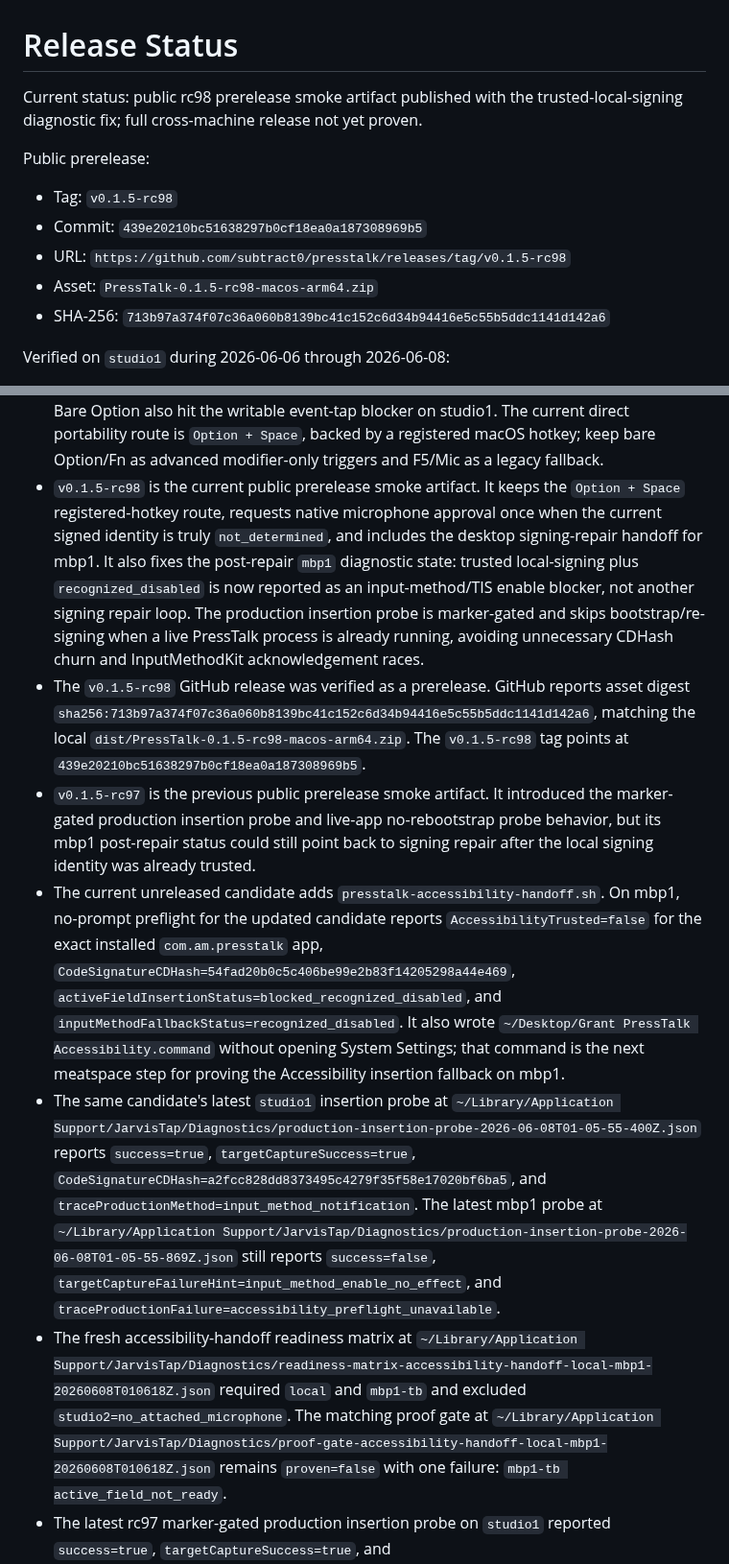
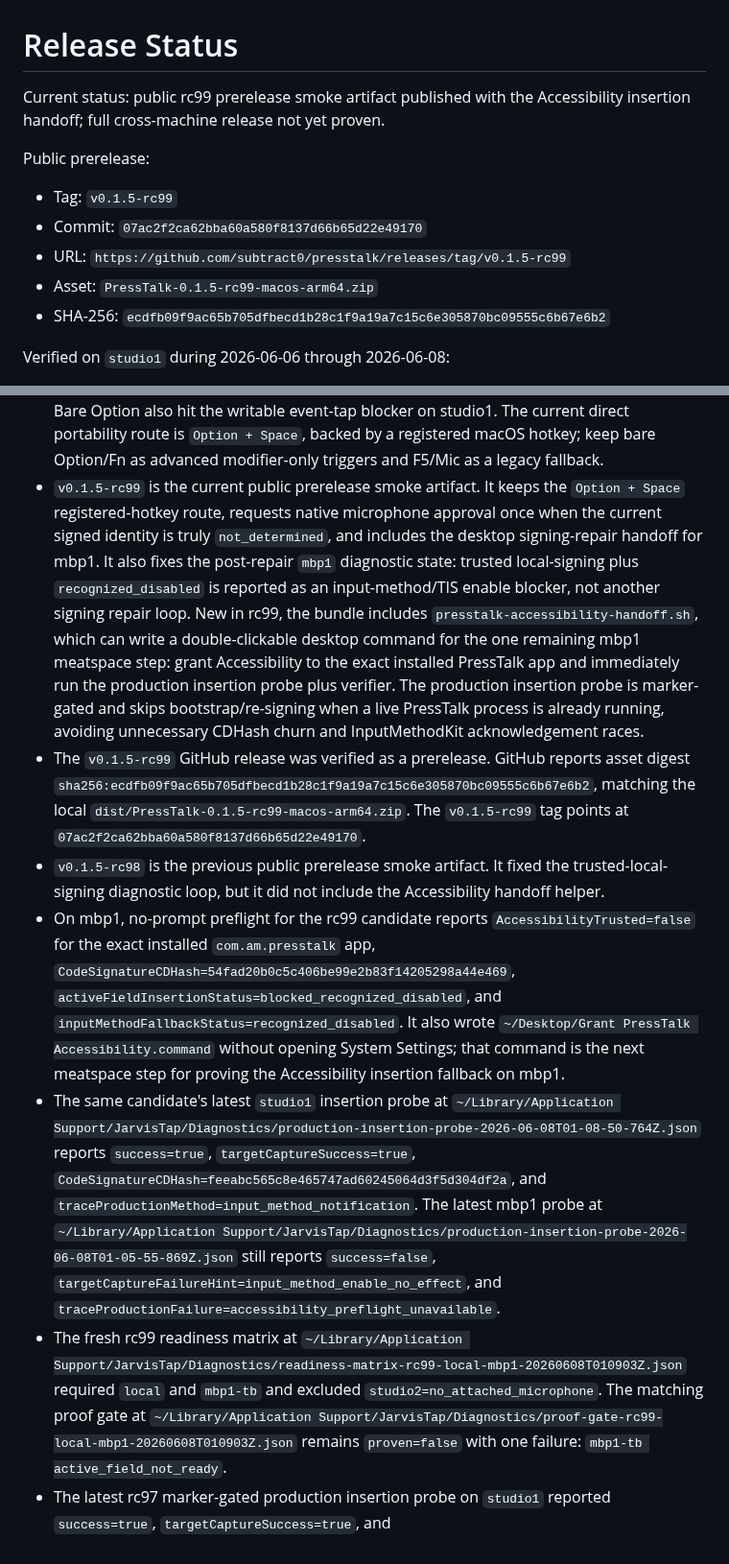
Before and after one commit to subtract0/presstalk, a Markdown page: docs/RELEASE_STATUS.md, 2 parts joined by grey strips. Shown at 96% size. Rendered like a GitHub page.

Commit message:
Document rc99 release status

```diff
--- a/docs/RELEASE_STATUS.md
+++ b/docs/RELEASE_STATUS.md
@@ -1,15 +1,15 @@
 # Release Status
 
-Current status: public rc98 prerelease smoke artifact published with the
-trusted-local-signing diagnostic fix; full cross-machine release not yet proven.
+Current status: public rc99 prerelease smoke artifact published with the
+Accessibility insertion handoff; full cross-machine release not yet proven.
 
 Public prerelease:
 
-- Tag: `v0.1.5-rc98`
-- Commit: `439e20210bc51638297b0cf18ea0a187308969b5`
-- URL: `https://github.com/subtract0/presstalk/releases/tag/v0.1.5-rc98`
-- Asset: `PressTalk-0.1.5-rc98-macos-arm64.zip`
-- SHA-256: `713b97a374f07c36a060b8139bc41c152c6d34b94416e5c55b5ddc1141d142a6`
+- Tag: `v0.1.5-rc99`
+- Commit: `07ac2f2ca62bba60a580f8137d66b65d22e49170`
+- URL: `https://github.com/subtract0/presstalk/releases/tag/v0.1.5-rc99`
+- Asset: `PressTalk-0.1.5-rc99-macos-arm64.zip`
+- SHA-256: `ecdfb09f9ac65b705dfbecd1b28c1f9a19a7c15c6e305870bc09555c6b67e6b2`
 
 Verified on `studio1` during 2026-06-06 through 2026-06-08:
 
@@ -24,27 +24,29 @@ Verified on `studio1` during 2026-06-06 through 2026-06-08:
   writable event-tap blocker on studio1. The current direct portability route is
   `Option + Space`, backed by a registered macOS hotkey; keep bare Option/Fn as
   advanced modifier-only triggers and F5/Mic as a legacy fallback.
-- `v0.1.5-rc98` is the current public prerelease smoke artifact. It keeps the
+- `v0.1.5-rc99` is the current public prerelease smoke artifact. It keeps the
   `Option + Space` registered-hotkey route, requests native microphone approval
   once when the current signed identity is truly `not_determined`, and includes
   the desktop signing-repair handoff for mbp1. It also fixes the post-repair
   `mbp1` diagnostic state: trusted local-signing plus `recognized_disabled` is
-  now reported as an input-method/TIS enable blocker, not another signing repair
-  loop. The production insertion probe is marker-gated and skips
-  bootstrap/re-signing when a live PressTalk process is already running,
-  avoiding unnecessary CDHash churn and InputMethodKit acknowledgement races.
-- The `v0.1.5-rc98` GitHub release was verified as a prerelease. GitHub reports
-  asset digest
-  `sha256:713b97a374f07c36a060b8139bc41c152c6d34b94416e5c55b5ddc1141d142a6`,
-  matching the local `dist/PressTalk-0.1.5-rc98-macos-arm64.zip`. The
-  `v0.1.5-rc98` tag points at
-  `439e20210bc51638297b0cf18ea0a187308969b5`.
-- `v0.1.5-rc97` is the previous public prerelease smoke artifact. It introduced
-  the marker-gated production insertion probe and live-app no-rebootstrap probe
-  behavior, but its mbp1 post-repair status could still point back to signing
-  repair after the local signing identity was already trusted.
-- The current unreleased candidate adds `presstalk-accessibility-handoff.sh`.
-  On mbp1, no-prompt preflight for the updated candidate reports
+  reported as an input-method/TIS enable blocker, not another signing repair
+  loop. New in rc99, the bundle includes `presstalk-accessibility-handoff.sh`,
+  which can write a double-clickable desktop command for the one remaining mbp1
+  meatspace step: grant Accessibility to the exact installed PressTalk app and
+  immediately run the production insertion probe plus verifier. The production
+  insertion probe is marker-gated and skips bootstrap/re-signing when a live
+  PressTalk process is already running, avoiding unnecessary CDHash churn and
+  InputMethodKit acknowledgement races.
+- The `v0.1.5-rc99` GitHub release was verified as a prerelease. GitHub reports
+  asset digest
+  `sha256:ecdfb09f9ac65b705dfbecd1b28c1f9a19a7c15c6e305870bc09555c6b67e6b2`,
+  matching the local `dist/PressTalk-0.1.5-rc99-macos-arm64.zip`. The
+  `v0.1.5-rc99` tag points at
+  `07ac2f2ca62bba60a580f8137d66b65d22e49170`.
+- `v0.1.5-rc98` is the previous public prerelease smoke artifact. It fixed the
+  trusted-local-signing diagnostic loop, but it did not include the
+  Accessibility handoff helper.
+- On mbp1, no-prompt preflight for the rc99 candidate reports
   `AccessibilityTrusted=false` for the exact installed `com.am.presstalk` app,
   `CodeSignatureCDHash=54fad20b0c5c406be99e2b83f14205298a44e469`,
   `activeFieldInsertionStatus=blocked_recognized_disabled`, and
@@ -53,19 +55,19 @@ Verified on `studio1` during 2026-06-06 through 2026-06-08:
   Settings; that command is the next meatspace step for proving the
   Accessibility insertion fallback on mbp1.
 - The same candidate's latest `studio1` insertion probe at
-  `~/Library/Application Support/JarvisTap/Diagnostics/production-insertion-probe-2026-06-08T01-05-55-400Z.json`
+  `~/Library/Application Support/JarvisTap/Diagnostics/production-insertion-probe-2026-06-08T01-08-50-764Z.json`
   reports `success=true`, `targetCaptureSuccess=true`,
-  `CodeSignatureCDHash=a2fcc828dd8373495c4279f35f58e17020bf6ba5`, and
+  `CodeSignatureCDHash=feeabc565c8e465747ad60245064d3f5d304df2a`, and
   `traceProductionMethod=input_method_notification`. The latest mbp1 probe at
   `~/Library/Application Support/JarvisTap/Diagnostics/production-insertion-probe-2026-06-08T01-05-55-869Z.json`
   still reports `success=false`,
   `targetCaptureFailureHint=input_method_enable_no_effect`, and
   `traceProductionFailure=accessibility_preflight_unavailable`.
-- The fresh accessibility-handoff readiness matrix at
-  `~/Library/Application Support/JarvisTap/Diagnostics/readiness-matrix-accessibility-handoff-local-mbp1-20260608T010618Z.json`
+- The fresh rc99 readiness matrix at
+  `~/Library/Application Support/JarvisTap/Diagnostics/readiness-matrix-rc99-local-mbp1-20260608T010903Z.json`
   required `local` and `mbp1-tb` and excluded `studio2=no_attached_microphone`.
   The matching proof gate at
-  `~/Library/Application Support/JarvisTap/Diagnostics/proof-gate-accessibility-handoff-local-mbp1-20260608T010618Z.json`
+  `~/Library/Application Support/JarvisTap/Diagnostics/proof-gate-rc99-local-mbp1-20260608T010903Z.json`
   remains `proven=false` with one failure:
   `mbp1-tb active_field_not_ready`.
 - The latest rc97 marker-gated production insertion probe on `studio1`
```
